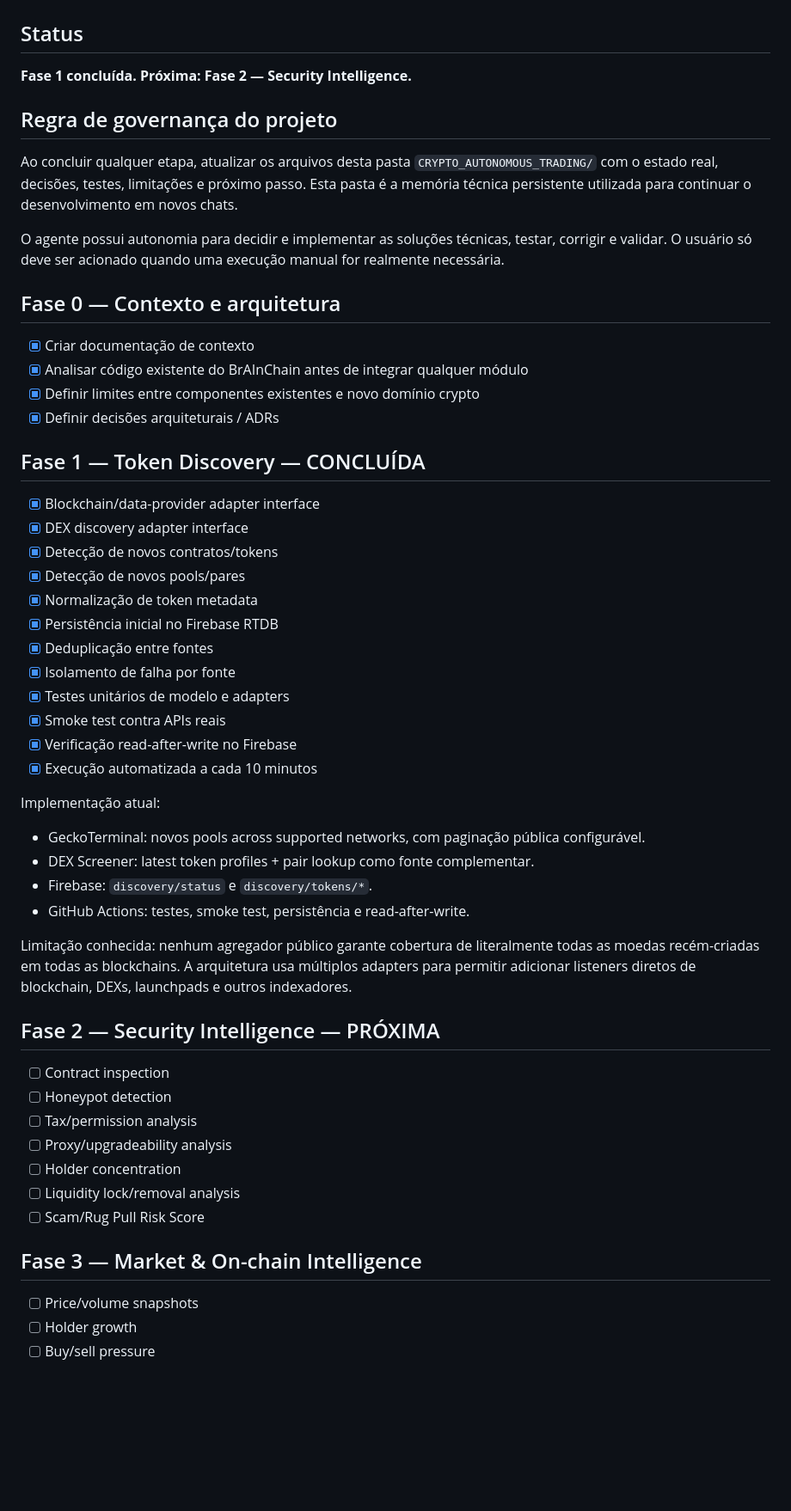
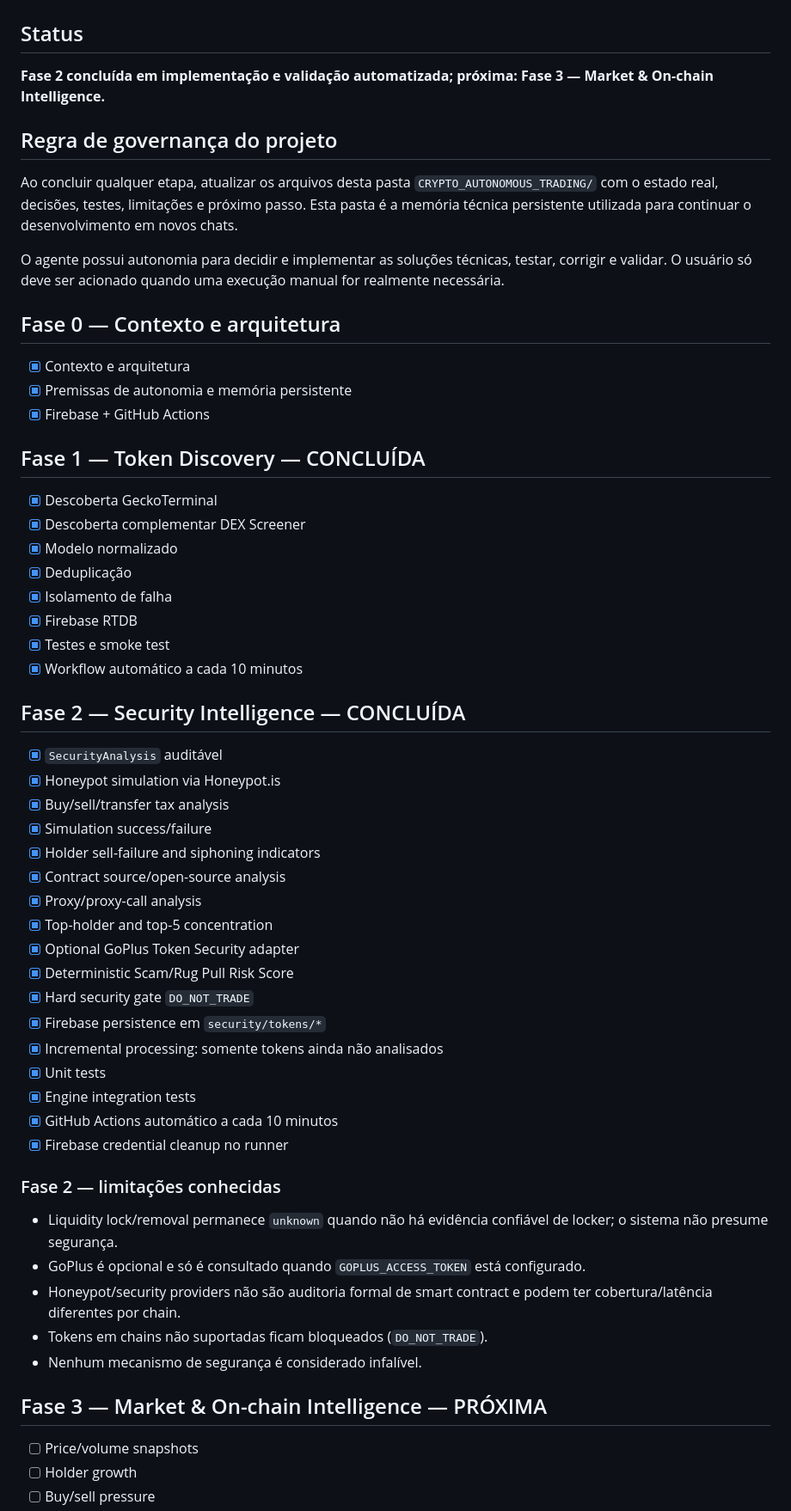
Before and after one commit to tiagodeazevedoferreira/BrAInChain_v227082026, a Markdown page: CRYPTO_AUTONOMOUS_TRADING/ROADMAP.md, the part around one of its changes. Shown at 86% size. GitHub-like rendering; blank space fills up the shorter version.

Commit message:
docs: mark security intelligence phase complete

```diff
--- a/CRYPTO_AUTONOMOUS_TRADING/ROADMAP.md
+++ b/CRYPTO_AUTONOMOUS_TRADING/ROADMAP.md
@@ -2,7 +2,7 @@
 
 ## Status
 
-**Fase 1 concluída. Próxima: Fase 2 — Security Intelligence.**
+**Fase 2 concluída em implementação e validação automatizada; próxima: Fase 3 — Market & On-chain Intelligence.**
 
 ## Regra de governança do projeto
 
@@ -11,43 +11,47 @@ Ao concluir qualquer etapa, atualizar os arquivos desta pasta `CRYPTO_AUTONOMOUS
 O agente possui autonomia para decidir e implementar as soluções técnicas, testar, corrigir e validar. O usuário só deve ser acionado quando uma execução manual for realmente necessária.
 
 ## Fase 0 — Contexto e arquitetura
-- [x] Criar documentação de contexto
-- [x] Analisar código existente do BrAInChain antes de integrar qualquer módulo
-- [x] Definir limites entre componentes existentes e novo domínio crypto
-- [x] Definir decisões arquiteturais / ADRs
+- [x] Contexto e arquitetura
+- [x] Premissas de autonomia e memória persistente
+- [x] Firebase + GitHub Actions
 
 ## Fase 1 — Token Discovery — CONCLUÍDA
-- [x] Blockchain/data-provider adapter interface
-- [x] DEX discovery adapter interface
-- [x] Detecção de novos contratos/tokens
-- [x] Detecção de novos pools/pares
-- [x] Normalização de token metadata
-- [x] Persistência inicial no Firebase RTDB
-- [x] Deduplicação entre fontes
-- [x] Isolamento de falha por fonte
-- [x] Testes unitários de modelo e adapters
-- [x] Smoke test contra APIs reais
-- [x] Verificação read-after-write no Firebase
-- [x] Execução automatizada a cada 10 minutos
+- [x] Descoberta GeckoTerminal
+- [x] Descoberta complementar DEX Screener
+- [x] Modelo normalizado
+- [x] Deduplicação
+- [x] Isolamento de falha
+- [x] Firebase RTDB
+- [x] Testes e smoke test
+- [x] Workflow automático a cada 10 minutos
 
-Implementação atual:
-- GeckoTerminal: novos pools across supported networks, com paginação pública configurável.
-- DEX Screener: latest token profiles + pair lookup como fonte complementar.
-- Firebase: `discovery/status` e `discovery/tokens/*`.
-- GitHub Actions: testes, smoke test, persistência e read-after-write.
+## Fase 2 — Security Intelligence — CONCLUÍDA
+- [x] `SecurityAnalysis` auditável
+- [x] Honeypot simulation via Honeypot.is
+- [x] Buy/sell/transfer tax analysis
+- [x] Simulation success/failure
+- [x] Holder sell-failure and siphoning indicators
+- [x] Contract source/open-source analysis
+- [x] Proxy/proxy-call analysis
+- [x] Top-holder and top-5 concentration
+- [x] Optional GoPlus Token Security adapter
+- [x] Deterministic Scam/Rug Pull Risk Score
+- [x] Hard security gate `DO_NOT_TRADE`
+- [x] Firebase persistence em `security/tokens/*`
+- [x] Incremental processing: somente tokens ainda não analisados
+- [x] Unit tests
+- [x] Engine integration tests
+- [x] GitHub Actions automático a cada 10 minutos
+- [x] Firebase credential cleanup no runner
 
-Limitação conhecida: nenhum agregador público garante cobertura de literalmente todas as moedas recém-criadas em todas as blockchains. A arquitetura usa múltiplos adapters para permitir adicionar listeners diretos de blockchain, DEXs, launchpads e outros indexadores.
+### Fase 2 — limitações conhecidas
+- Liquidity lock/removal permanece `unknown` quando não há evidência confiável de locker; o sistema não presume segurança.
+- GoPlus é opcional e só é consultado quando `GOPLUS_ACCESS_TOKEN` está configurado.
+- Honeypot/security providers não são auditoria formal de smart contract e podem ter cobertura/latência diferentes por chain.
+- Tokens em chains não suportadas ficam bloqueados (`DO_NOT_TRADE`).
+- Nenhum mecanismo de segurança é considerado infalível.
 
-## Fase 2 — Security Intelligence — PRÓXIMA
-- [ ] Contract inspection
-- [ ] Honeypot detection
-- [ ] Tax/permission analysis
-- [ ] Proxy/upgradeability analysis
-- [ ] Holder concentration
-- [ ] Liquidity lock/removal analysis
-- [ ] Scam/Rug Pull Risk Score
-
-## Fase 3 — Market & On-chain Intelligence
+## Fase 3 — Market & On-chain Intelligence — PRÓXIMA
 - [ ] Price/volume snapshots
 - [ ] Holder growth
 - [ ] Buy/sell pressure
```
Also changed, not shown: other parts of CRYPTO_AUTONOMOUS_TRADING/ROADMAP.md (+0 -2 lines).
